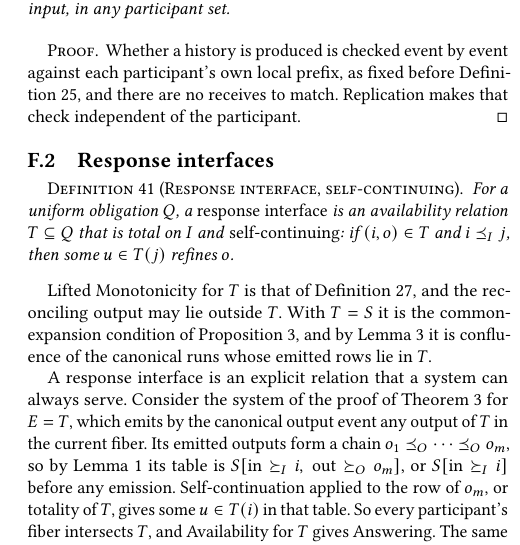
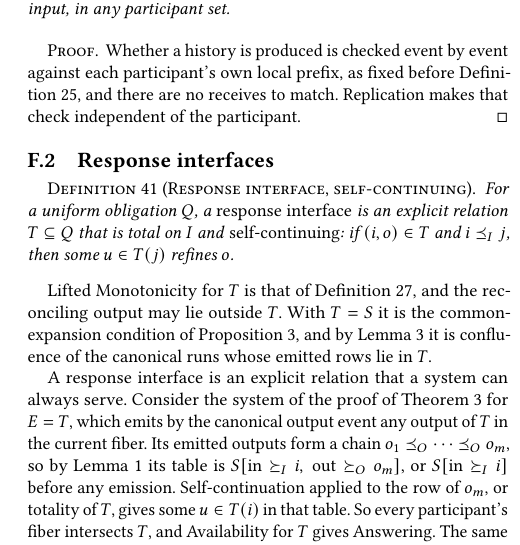
Before and after one commit to jhellerstein/coord-criterion, a LaTeX document (main.tex, which reads appendices/cap-response.tex): part of one column of page 29 of 34, cut so that both start at the same text. Compiled offline with pdfLaTeX.

Commit message:
App F: response interface is an explicit relation

```diff
--- a/appendices/cap-response.tex
+++ b/appendices/cap-response.tex
@@ -100,7 +100,7 @@ Replication makes that check independent of the participant.
 
 \begin{definition}[Response interface, self-continuing]
 \label{def:response-interface}
-For a uniform obligation $Q$, a \emph{response interface} is an availability
+For a uniform obligation $Q$, a \emph{response interface} is an explicit
 relation $T\subseteq Q$ that is total on $I$ and \emph{self-continuing}: if
 $(i,o)\in T$ and $i\InputOrd j$, then some $u\in T(j)$ \outrel $o$.
 \end{definition}
```
